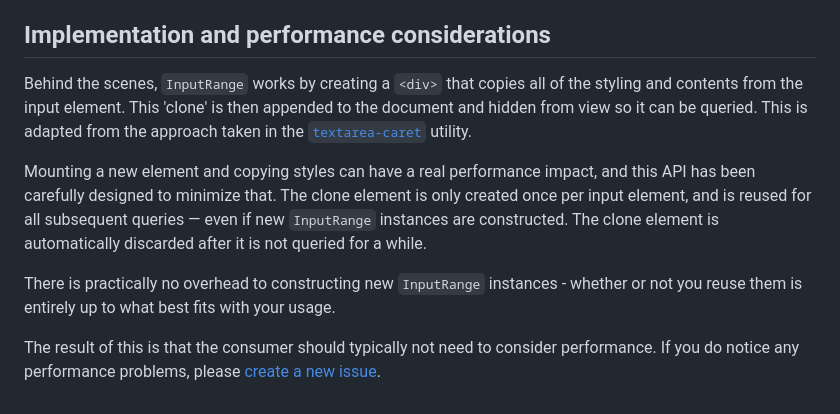
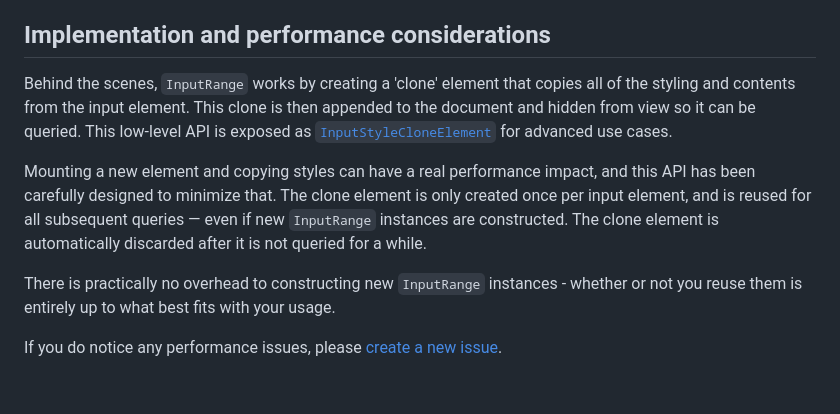
Before and after one commit to iansan5653/dom-input-range, a Markdown page: README.md, the part around the change. Rendered like a GitHub page.

Commit message:
Update readme to add note about `InputStyleCloneElement`

```diff
--- a/README.md
+++ b/README.md
@@ -51,10 +51,10 @@ This API is focused on providing an intuitive way to obtain the coordinates of t
 
 ## Implementation and performance considerations
 
-Behind the scenes, `InputRange` works by creating a `<div>` that copies all of the styling and contents from the input element. This 'clone' is then appended to the document and hidden from view so it can be queried. This is adapted from the approach taken in the [`textarea-caret`](https://github.com/koddsson/textarea-caret-position) utility.
+Behind the scenes, `InputRange` works by creating a 'clone' element that copies all of the styling and contents from the input element. This clone is then appended to the document and hidden from view so it can be queried. This low-level API is exposed as [`InputStyleCloneElement`](https://iansan5653.github.io/dom-input-range/classes/InputStyleCloneElement.html) for advanced use cases.
 
 Mounting a new element and copying styles can have a real performance impact, and this API has been carefully designed to minimize that. The clone element is only created once per input element, and is reused for all subsequent queries — even if new `InputRange` instances are constructed. The clone element is automatically discarded after it is not queried for a while.
 
 There is practically no overhead to constructing new `InputRange` instances - whether or not you reuse them is entirely up to what best fits with your usage.
 
-The result of this is that the consumer should typically not need to consider performance. If you do notice any performance problems, please [create a new issue](https://github.com/iansan5653/dom-input-range/issues).
+If you do notice any performance issues, please [create a new issue](https://github.com/iansan5653/dom-input-range/issues).
```
